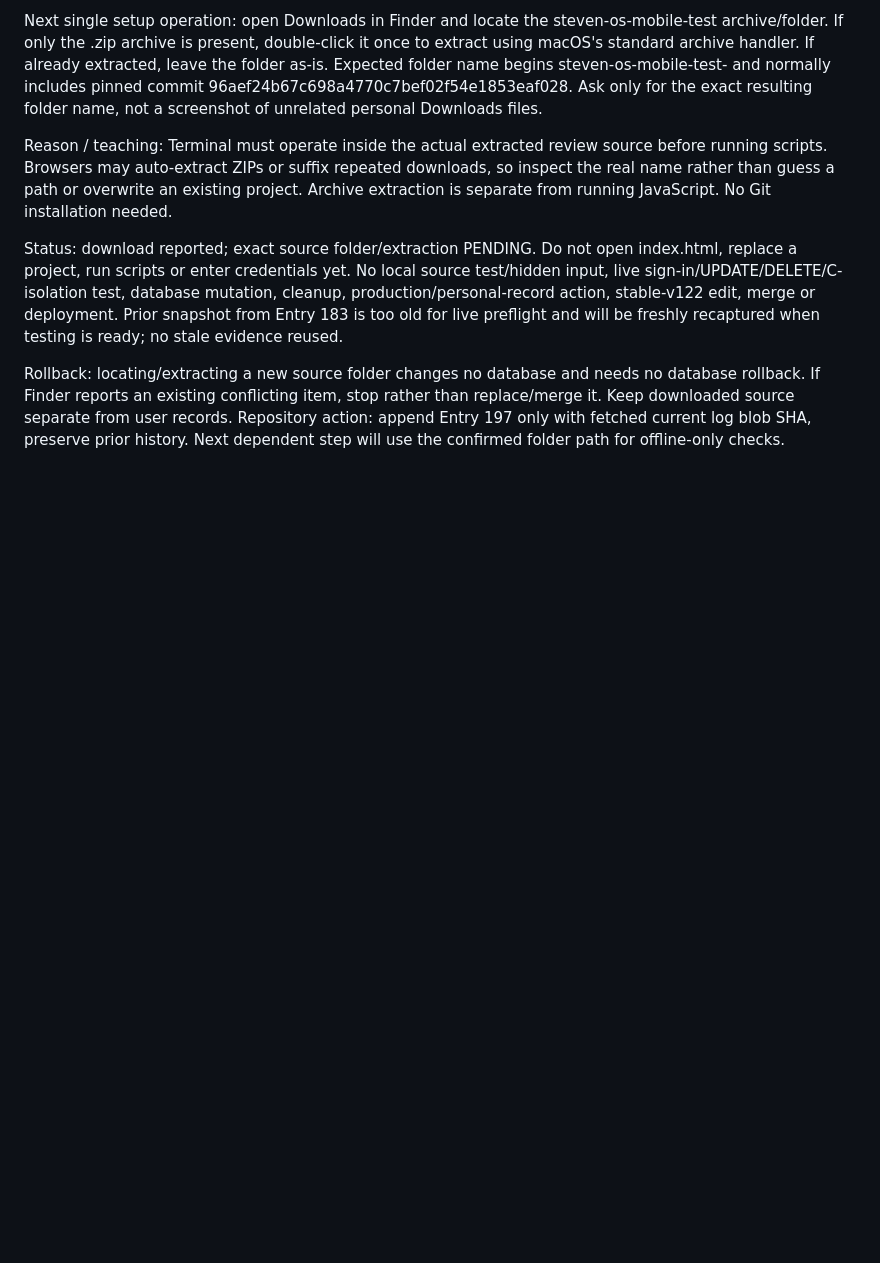
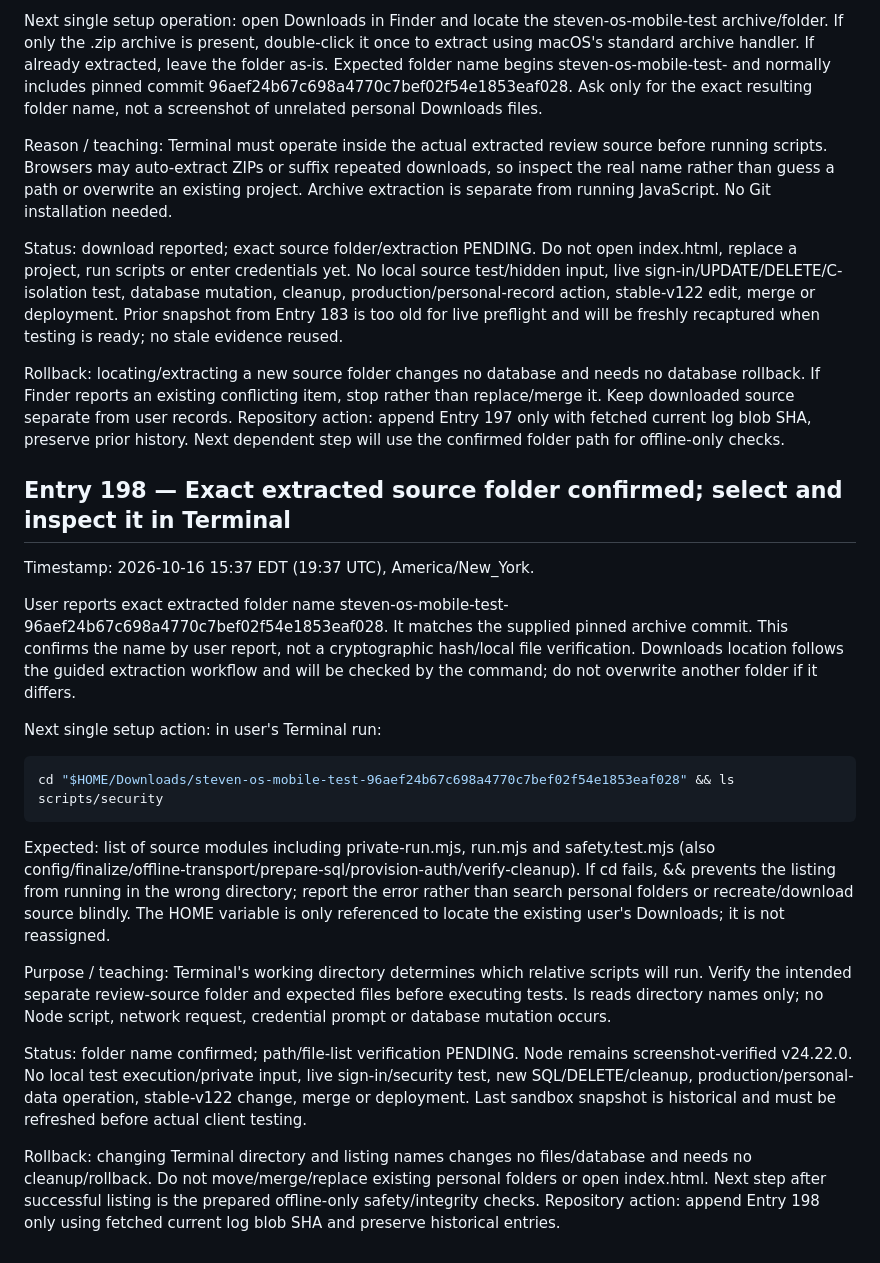
Before and after one commit to BurnsSquad/steven-os-mobile-test, a Markdown page: docs/DEVELOPMENT_LOG.md, the part around the change. Rendered like a GitHub page; blank space fills up the shorter version.

Commit message:
Record Entry 198: exact source folder and read-only Terminal path check

````diff
--- a/docs/DEVELOPMENT_LOG.md
+++ b/docs/DEVELOPMENT_LOG.md
@@ -1124,3 +1124,24 @@ Reason / teaching: Terminal must operate inside the actual extracted review sour
 Status: download reported; exact source folder/extraction PENDING. Do not open index.html, replace a project, run scripts or enter credentials yet. No local source test/hidden input, live sign-in/UPDATE/DELETE/C-isolation test, database mutation, cleanup, production/personal-record action, stable-v122 edit, merge or deployment. Prior snapshot from Entry 183 is too old for live preflight and will be freshly recaptured when testing is ready; no stale evidence reused.
 
 Rollback: locating/extracting a new source folder changes no database and needs no database rollback. If Finder reports an existing conflicting item, stop rather than replace/merge it. Keep downloaded source separate from user records. Repository action: append Entry 197 only with fetched current log blob SHA, preserve prior history. Next dependent step will use the confirmed folder path for offline-only checks.
+
+
+## Entry 198 — Exact extracted source folder confirmed; select and inspect it in Terminal
+
+Timestamp: 2026-10-16 15:37 EDT (19:37 UTC), America/New_York.
+
+User reports exact extracted folder name steven-os-mobile-test-96aef24b67c698a4770c7bef02f54e1853eaf028. It matches the supplied pinned archive commit. This confirms the name by user report, not a cryptographic hash/local file verification. Downloads location follows the guided extraction workflow and will be checked by the command; do not overwrite another folder if it differs.
+
+Next single setup action: in user's Terminal run:
+
+```sh
+cd "$HOME/Downloads/steven-os-mobile-test-96aef24b67c698a4770c7bef02f54e1853eaf028" && ls scripts/security
+```
+
+Expected: list of source modules including private-run.mjs, run.mjs and safety.test.mjs (also config/finalize/offline-transport/prepare-sql/provision-auth/verify-cleanup). If cd fails, && prevents the listing from running in the wrong directory; report the error rather than search personal folders or recreate/download source blindly. The HOME variable is only referenced to locate the existing user's Downloads; it is not reassigned.
+
+Purpose / teaching: Terminal's working directory determines which relative scripts will run. Verify the intended separate review-source folder and expected files before executing tests. ls reads directory names only; no Node script, network request, credential prompt or database mutation occurs.
+
+Status: folder name confirmed; path/file-list verification PENDING. Node remains screenshot-verified v24.22.0. No local test execution/private input, live sign-in/security test, new SQL/DELETE/cleanup, production/personal-data operation, stable-v122 change, merge or deployment. Last sandbox snapshot is historical and must be refreshed before actual client testing.
+
+Rollback: changing Terminal directory and listing names changes no files/database and needs no cleanup/rollback. Do not move/merge/replace existing personal folders or open index.html. Next step after successful listing is the prepared offline-only safety/integrity checks. Repository action: append Entry 198 only using fetched current log blob SHA and preserve historical entries.
````
